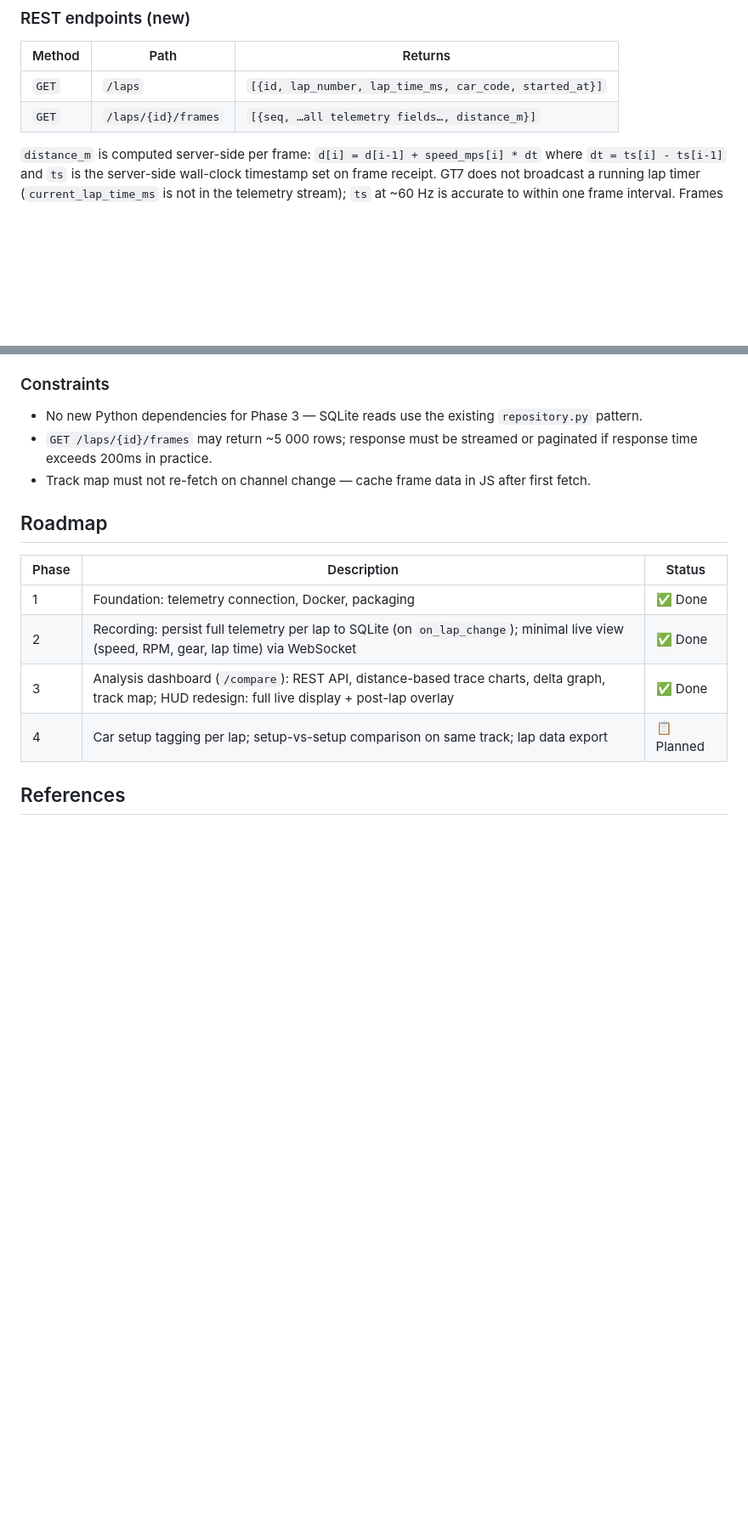
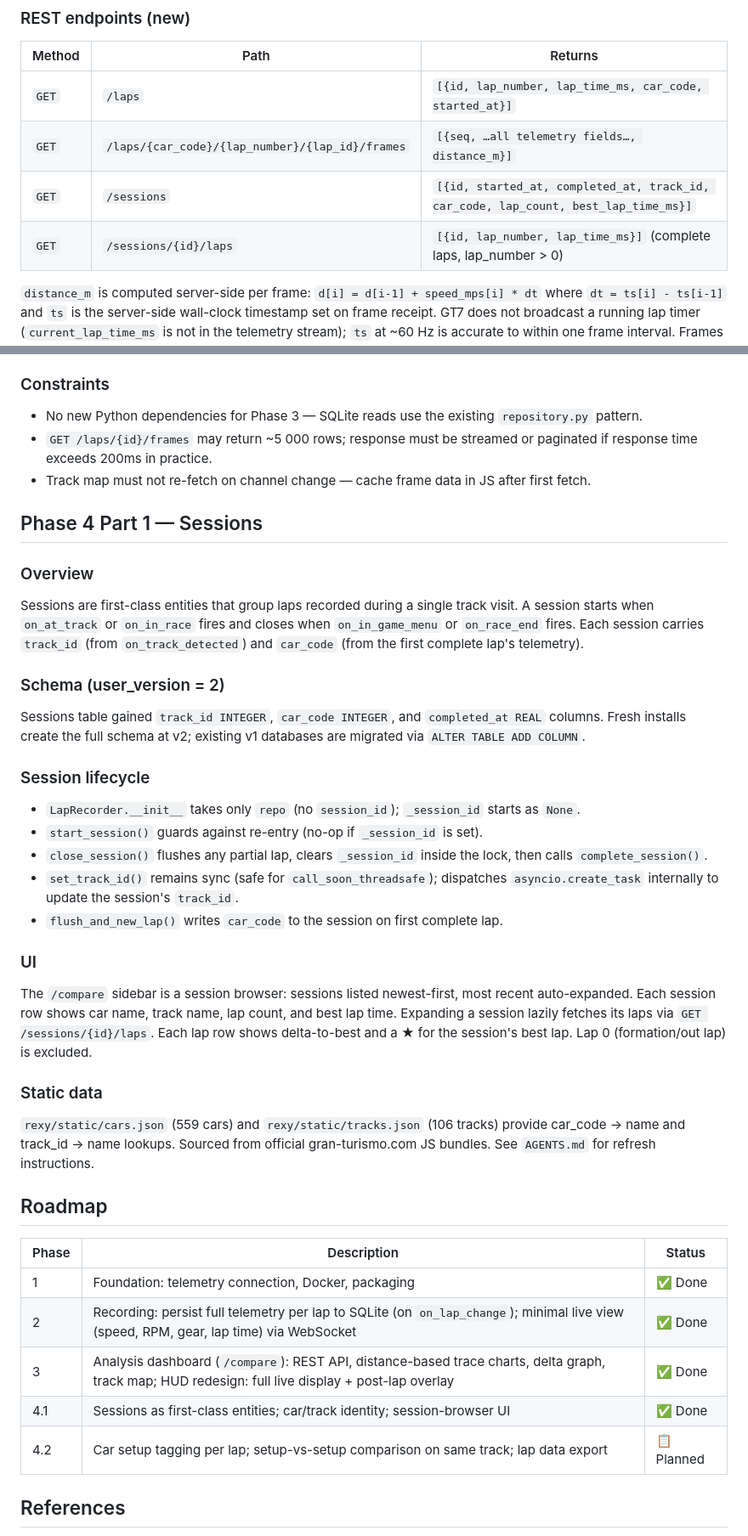
Before and after one commit to a1exus/TelemetryIQ, a Markdown page: specs.md, 2 parts joined by grey strips. Shown at 85% size. GitHub-like rendering; blank space fills up the shorter version.

```diff
--- a/specs.md
+++ b/specs.md
@@ -243,7 +264,9 @@ Live gauges continue to use the existing WebSocket feed. Analysis and live are s
 | Method | Path | Returns |
 | --- | --- | --- |
 | `GET` | `/laps` | `[{id, lap_number, lap_time_ms, car_code, started_at}]` |
-| `GET` | `/laps/{id}/frames` | `[{seq, …all telemetry fields…, distance_m}]` |
+| `GET` | `/laps/{car_code}/{lap_number}/{lap_id}/frames` | `[{seq, …all telemetry fields…, distance_m}]` |
+| `GET` | `/sessions` | `[{id, started_at, completed_at, track_id, car_code, lap_count, best_lap_time_ms}]` |
+| `GET` | `/sessions/{id}/laps` | `[{id, lap_number, lap_time_ms}]` (complete laps, lap_number > 0) |
 
 `distance_m` is computed server-side per frame:
 `d[i] = d[i-1] + speed_mps[i] * dt`
@@ -300,6 +323,47 @@ No npm, no build step. All dependencies loaded from CDN in `index.html`.
   if response time exceeds 200ms in practice.
 - Track map must not re-fetch on channel change — cache frame data in JS after first fetch.
 
+## Phase 4 Part 1 — Sessions
+
+### Overview
+
+Sessions are first-class entities that group laps recorded during a single
+track visit. A session starts when `on_at_track` or `on_in_race` fires and
+closes when `on_in_game_menu` or `on_race_end` fires. Each session carries
+`track_id` (from `on_track_detected`) and `car_code` (from the first complete
+lap's telemetry).
+
+### Schema (user_version = 2)
+
+Sessions table gained `track_id INTEGER`, `car_code INTEGER`, and
+`completed_at REAL` columns. Fresh installs create the full schema at v2;
+existing v1 databases are migrated via `ALTER TABLE ADD COLUMN`.
+
+### Session lifecycle
+
+- `LapRecorder.__init__` takes only `repo` (no `session_id`); `_session_id`
+  starts as `None`.
+- `start_session()` guards against re-entry (no-op if `_session_id` is set).
+- `close_session()` flushes any partial lap, clears `_session_id` inside the
+  lock, then calls `complete_session()`.
+- `set_track_id()` remains sync (safe for `call_soon_threadsafe`); dispatches
+  `asyncio.create_task` internally to update the session's `track_id`.
+- `flush_and_new_lap()` writes `car_code` to the session on first complete lap.
+
+### UI
+
+The `/compare` sidebar is a session browser: sessions listed newest-first,
+most recent auto-expanded. Each session row shows car name, track name,
+lap count, and best lap time. Expanding a session lazily fetches its laps via
+`GET /sessions/{id}/laps`. Each lap row shows delta-to-best and a ★ for the
+session's best lap. Lap 0 (formation/out lap) is excluded.
+
+### Static data
+
+`rexy/static/cars.json` (559 cars) and `rexy/static/tracks.json` (106 tracks)
+provide car_code → name and track_id → name lookups. Sourced from official
+gran-turismo.com JS bundles. See `AGENTS.md` for refresh instructions.
+
 ## Roadmap
 
 | Phase | Description | Status |
@@ -307,7 +371,8 @@ No npm, no build step. All dependencies loaded from CDN in `index.html`.
 | 1 | Foundation: telemetry connection, Docker, packaging | ✅ Done |
 | 2 | Recording: persist full telemetry per lap to SQLite (on `on_lap_change`); minimal live view (speed, RPM, gear, lap time) via WebSocket | ✅ Done |
 | 3 | Analysis dashboard (`/compare`): REST API, distance-based trace charts, delta graph, track map; HUD redesign: full live display + post-lap overlay | ✅ Done |
-| 4 | Car setup tagging per lap; setup-vs-setup comparison on same track; lap data export | 📋 Planned |
+| 4.1 | Sessions as first-class entities; car/track identity; session-browser UI | ✅ Done |
+| 4.2 | Car setup tagging per lap; setup-vs-setup comparison on same track; lap data export | 📋 Planned |
 
 ## References
 
```
Also changed, not shown: other parts of specs.md (+29 -8 lines).
